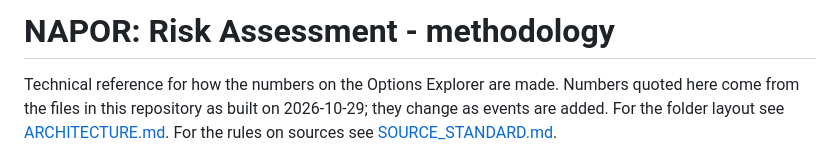
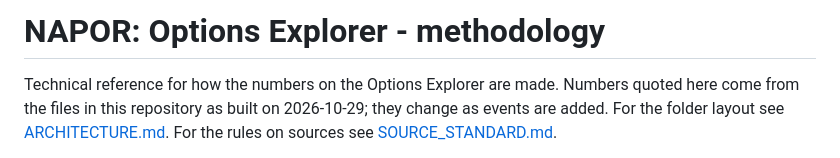
Before and after one commit to siddraw/NAPOR-Options-Explorer, a Markdown page: docs/METHODOLOGY.md, the part around the change. Rendered like a GitHub page.

```diff
--- a/docs/METHODOLOGY.md
+++ b/docs/METHODOLOGY.md
@@ -1,4 +1,4 @@
-# NAPOR: Risk Assessment - methodology
+# NAPOR: Options Explorer - methodology
 
 Technical reference for how the numbers on the Options Explorer are made. Numbers quoted here come from the
 files in this repository as built on 2026-10-29; they change as events are added. For the folder layout see
```
Also changed, not shown: docs/ARCHITECTURE.md (+1 -1 lines).
